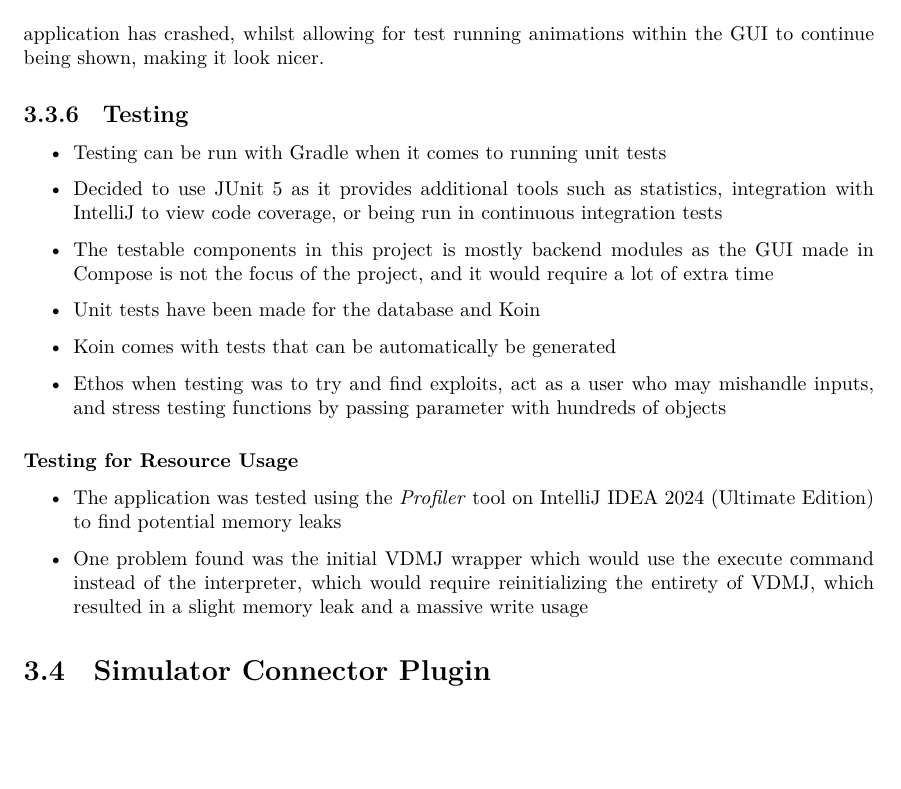
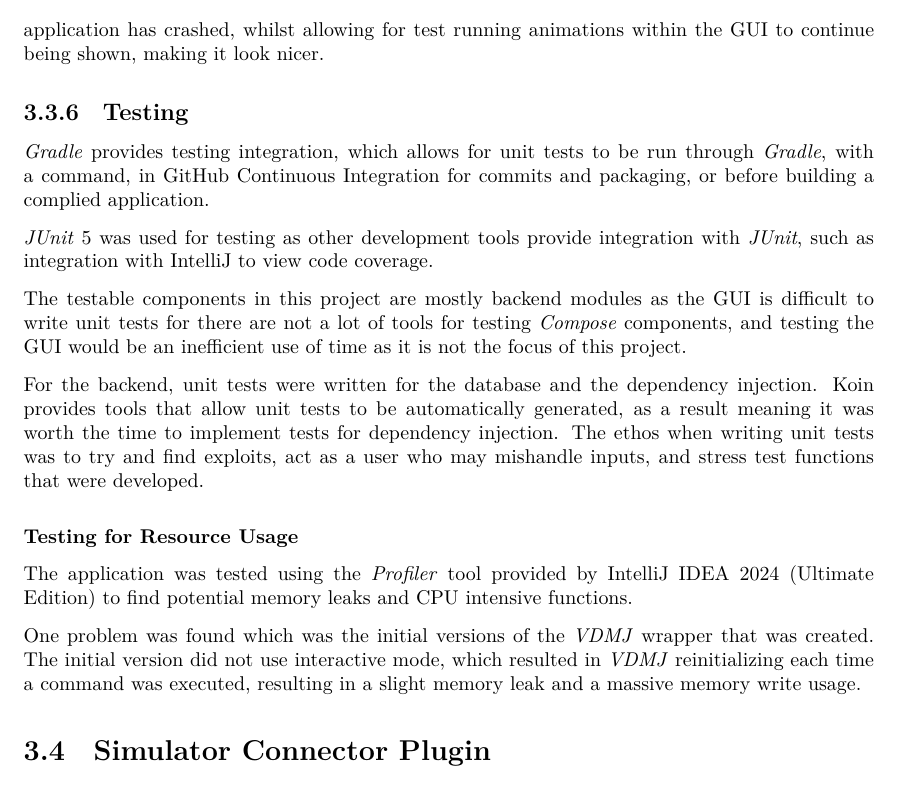
Before and after one commit to smyalygames/checklist-tester, a LaTeX thesis (pub/dissertation/dissertation.tex, which reads pub/dissertation/chapters/design.tex): part of page 18 of 39, cut so that both start at the same text, the shorter picture padded with empty space. The pictures show the PDF file pub/dissertation/dissertation.pdf that the author committed with the source.

Commit message:
feat(dissertation): write testing in implementation in full

```diff
--- a/pub/dissertation/chapters/design.tex
+++ b/pub/dissertation/chapters/design.tex
@@ -648,31 +648,60 @@ within the GUI to continue being shown, making it look nicer.
 
 
 \subsection{Testing}
-\begin{itemize}
-  \item Testing can be run with Gradle when it comes to running unit tests
-  \item Decided to use JUnit 5 as it provides additional tools such as
-    statistics, integration with IntelliJ to view code coverage,
-    or being run in continuous integration tests
-  \item The testable components in this project is mostly backend modules as
-    the GUI made in Compose is not the focus of the project, and it would
-    require a lot of extra time
-  \item Unit tests have been made for the database and Koin
-  \item Koin comes with tests that can be automatically be generated
-  \item Ethos when testing was to try and find exploits, act as a
-    user who may mishandle inputs, and stress testing functions
-    by passing parameter with hundreds of objects
-\end{itemize}
+% \begin{itemize}
+%   \item Testing can be run with Gradle when it comes to running unit tests
+%   \item Decided to use JUnit 5 as it provides additional tools such as
+%     statistics, integration with IntelliJ to view code coverage,
+%     or being run in continuous integration tests
+%   \item The testable components in this project is mostly backend modules as
+%     the GUI made in Compose is not the focus of the project, and it would
+%     require a lot of extra time
+%   \item Unit tests have been made for the database and Koin
+%   \item Koin comes with tests that can be automatically be generated
+%   \item Ethos when testing was to try and find exploits, act as a
+%     user who may mishandle inputs, and stress testing functions
+%     by passing parameter with hundreds of objects
+% \end{itemize}
+\textit{Gradle} provides testing integration, which allows for unit tests to
+be run through \textit{Gradle}, with a command, in GitHub Continuous Integration for
+commits and packaging, or before building a complied application.
+
+\textit{JUnit} 5 was used for testing as other development tools provide integration with
+\textit{JUnit}, such as integration with IntelliJ to view code coverage.
+
+The testable components in this project are mostly backend modules as the
+GUI is difficult to write unit tests for there are not a lot of tools
+for testing \textit{Compose} components, and testing the GUI would be an
+inefficient use of time as it is not the focus of this project.
+
+For the backend, unit tests were written for the database and
+the dependency injection.
+Koin provides tools that allow unit tests to be
+automatically generated, as a result meaning it was worth the time to implement
+tests for dependency injection.
+The ethos when writing unit tests was to try and find exploits, act as a user who
+may mishandle inputs, and stress test functions that were developed.
+
 
 \subsubsection{Testing for Resource Usage}
-\begin{itemize}
-  \item The application was tested using the \textit{Profiler} tool on
-    IntelliJ IDEA 2024 (Ultimate Edition) to find potential
-    memory leaks
-  \item One problem found was the initial VDMJ wrapper which would use the execute
-    command instead of the interpreter, which would require reinitializing
-    the entirety of VDMJ, which resulted in a slight memory leak and a
-    massive write usage
-\end{itemize}
+% \begin{itemize}
+%   \item The application was tested using the \textit{Profiler} tool on
+%     IntelliJ IDEA 2024 (Ultimate Edition) to find potential
+%     memory leaks
+%   \item One problem found was the initial VDMJ wrapper which would use the execute
+%     command instead of the interpreter, which would require reinitializing
+%     the entirety of VDMJ, which resulted in a slight memory leak and a
+%     massive write usage
+% \end{itemize}
+
+The application was tested using the \textit{Profiler} tool provided by
+IntelliJ IDEA 2024 (Ultimate Edition) to find potential memory leaks and
+CPU intensive functions.
+
+One problem was found which was the initial versions of the \textit{VDMJ} wrapper that was
+created. The initial version did not use interactive mode, which resulted in
+\textit{VDMJ} reinitializing each time a command was executed, resulting in a slight
+memory leak and a massive memory write usage.
 
 
 
```
Also changed, not shown: pub/dissertation/dissertation.pdf.
